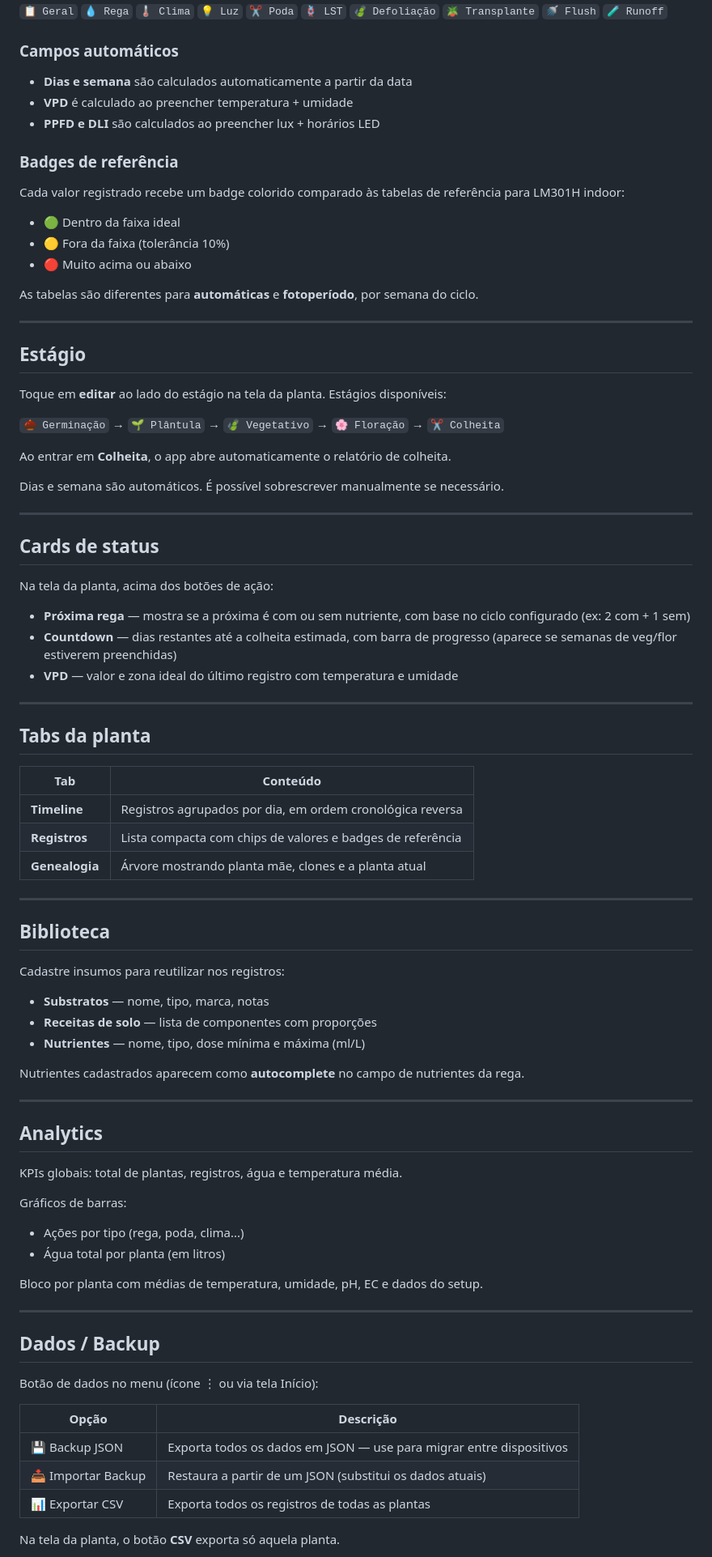
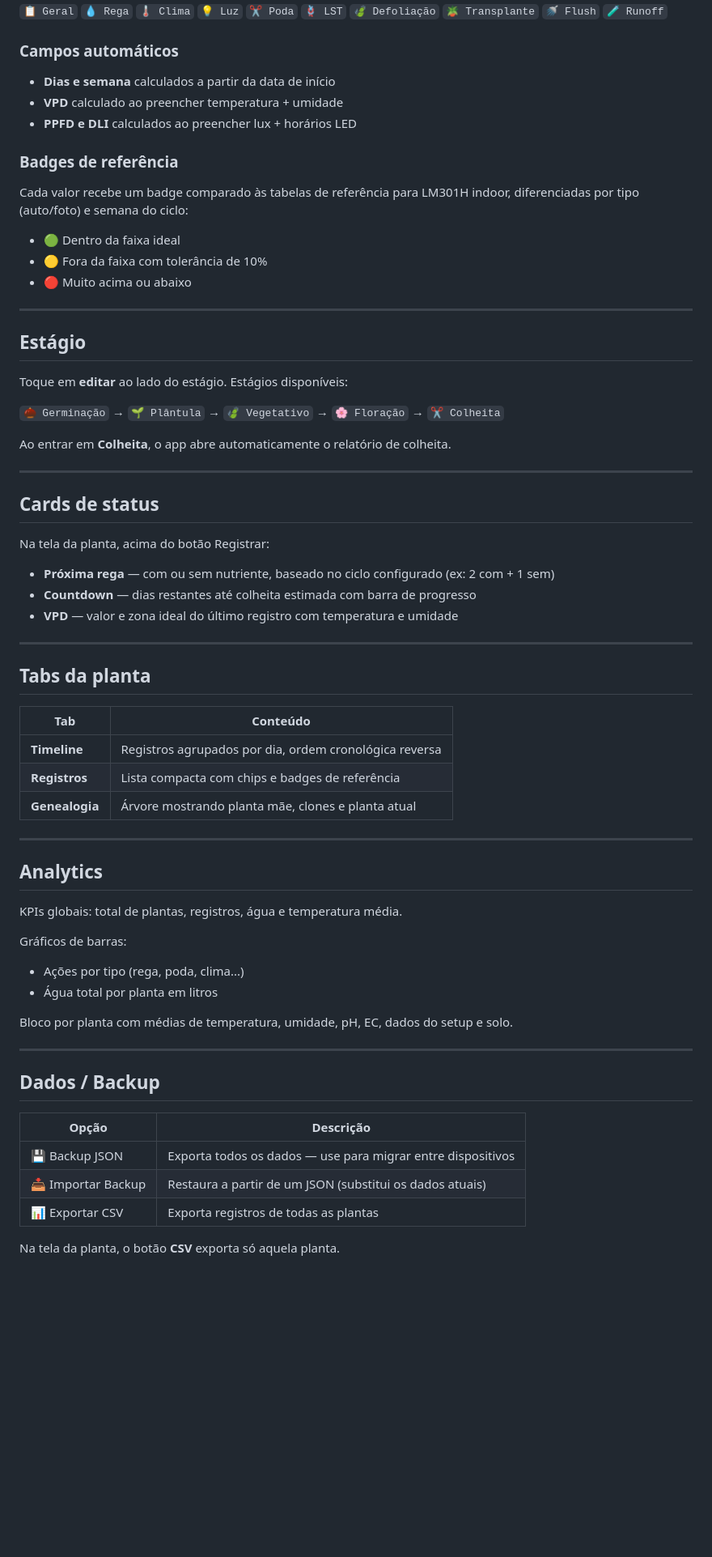
Before and after one commit to ButcherKah/Grow_Log, a Markdown page: README.md, the part around one of its changes. Shown at 81% size. Rendered like a GitHub page; blank space fills up the shorter version.

Commit message:
Revise README for improved structure and details
Updated the README to enhance clarity and organization, including new sections for recommended flow, library details, and deployment instructions.

```diff
--- a/README.md
+++ b/README.md
@@ -57,39 +93,35 @@ Na tela **Planta**, toque em **＋ Registrar** (botão verde) ou nos atalhos:
 `📋 Geral` `💧 Rega` `🌡️ Clima` `💡 Luz` `✂️ Poda` `🪢 LST` `🍃 Defoliação` `🪴 Transplante` `🚿 Flush` `🧪 Runoff`
 
 ### Campos automáticos
-- **Dias e semana** são calculados automaticamente a partir da data
-- **VPD** é calculado ao preencher temperatura + umidade
-- **PPFD e DLI** são calculados ao preencher lux + horários LED
+- **Dias e semana** calculados a partir da data de início
+- **VPD** calculado ao preencher temperatura + umidade
+- **PPFD e DLI** calculados ao preencher lux + horários LED
 
 ### Badges de referência
-Cada valor registrado recebe um badge colorido comparado às tabelas de referência para LM301H indoor:
+Cada valor recebe um badge comparado às tabelas de referência para LM301H indoor, diferenciadas por tipo (auto/foto) e semana do ciclo:
 
 - 🟢 Dentro da faixa ideal
-- 🟡 Fora da faixa (tolerância 10%)
+- 🟡 Fora da faixa com tolerância de 10%
 - 🔴 Muito acima ou abaixo
-
-As tabelas são diferentes para **automáticas** e **fotoperíodo**, por semana do ciclo.
 
 ---
 
 ## Estágio
 
-Toque em **editar** ao lado do estágio na tela da planta. Estágios disponíveis:
+Toque em **editar** ao lado do estágio. Estágios disponíveis:
 
 `🌰 Germinação` → `🌱 Plântula` → `🍃 Vegetativo` → `🌸 Floração` → `✂️ Colheita`
 
 Ao entrar em **Colheita**, o app abre automaticamente o relatório de colheita.
 
-Dias e semana são automáticos. É possível sobrescrever manualmente se necessário.
-
 ---
 
 ## Cards de status
 
-Na tela da planta, acima dos botões de ação:
+Na tela da planta, acima do botão Registrar:
 
-- **Próxima rega** — mostra se a próxima é com ou sem nutriente, com base no ciclo configurado (ex: 2 com + 1 sem)
-- **Countdown** — dias restantes até a colheita estimada, com barra de progresso (aparece se semanas de veg/flor estiverem preenchidas)
+- **Próxima rega** — com ou sem nutriente, baseado no ciclo configurado (ex: 2 com + 1 sem)
+- **Countdown** — dias restantes até colheita estimada com barra de progresso
 - **VPD** — valor e zona ideal do último registro com temperatura e umidade
 
 ---
@@ -98,21 +130,9 @@ Na tela da planta, acima dos botões de ação:
 
 | Tab | Conteúdo |
 |---|---|
-| **Timeline** | Registros agrupados por dia, em ordem cronológica reversa |
-| **Registros** | Lista compacta com chips de valores e badges de referência |
-| **Genealogia** | Árvore mostrando planta mãe, clones e a planta atual |
-
----
-
-## Biblioteca
-
-Cadastre insumos para reutilizar nos registros:
-
-- **Substratos** — nome, tipo, marca, notas
-- **Receitas de solo** — lista de componentes com proporções
-- **Nutrientes** — nome, tipo, dose mínima e máxima (ml/L)
-
-Nutrientes cadastrados aparecem como **autocomplete** no campo de nutrientes da rega.
+| **Timeline** | Registros agrupados por dia, ordem cronológica reversa |
+| **Registros** | Lista compacta com chips e badges de referência |
+| **Genealogia** | Árvore mostrando planta mãe, clones e planta atual |
 
 ---
 
@@ -122,21 +142,19 @@ KPIs globais: total de plantas, registros, água e temperatura média.
 
 Gráficos de barras:
 - Ações por tipo (rega, poda, clima...)
-- Água total por planta (em litros)
+- Água total por planta em litros
 
-Bloco por planta com médias de temperatura, umidade, pH, EC e dados do setup.
+Bloco por planta com médias de temperatura, umidade, pH, EC, dados do setup e solo.
 
 ---
 
 ## Dados / Backup
 
-Botão de dados no menu (ícone ⋮ ou via tela Início):
-
 | Opção | Descrição |
 |---|---|
-| 💾 Backup JSON | Exporta todos os dados em JSON — use para migrar entre dispositivos |
+| 💾 Backup JSON | Exporta todos os dados — use para migrar entre dispositivos |
 | 📥 Importar Backup | Restaura a partir de um JSON (substitui os dados atuais) |
-| 📊 Exportar CSV | Exporta todos os registros de todas as plantas |
+| 📊 Exportar CSV | Exporta registros de todas as plantas |
 
 Na tela da planta, o botão **CSV** exporta só aquela planta.
 
```
Also changed, not shown: other parts of README.md (+50 -16 lines).
